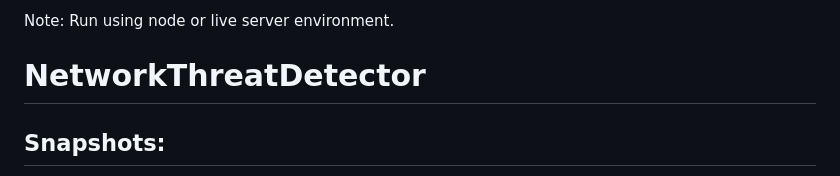
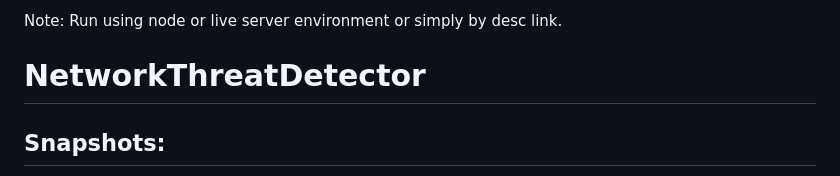
Before and after one commit to winverma/IP-Blacklister-Web, a Markdown page: README.md, the part around the change. Rendered like a GitHub page.

```diff
--- a/README.md
+++ b/README.md
@@ -1,4 +1,4 @@
-Note: Run using node or live server environment.
+Note: Run using node or live server environment or simply by desc link.
 # NetworkThreatDetector
 ## Snapshots:
 ![Screenshot 2023-11-07 155206](https://github.com/winverma/NetworkThreatDetector/assets/82725829/27018fa4-fbc3-4bcd-b76f-af00e48c39d2)
```
